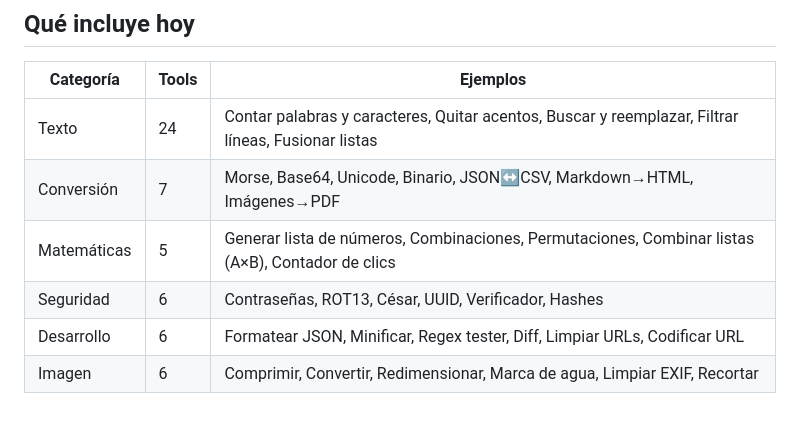
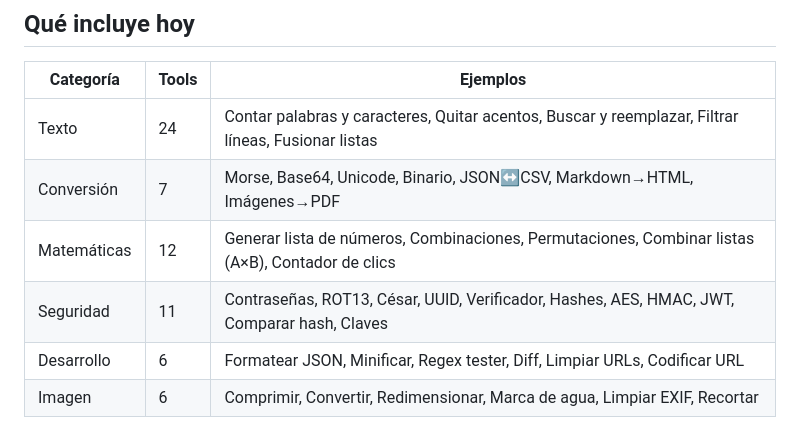
Before and after one commit to jasorioslo/proyectospixel, a Markdown page: README.md, the part around the change. GitHub-like rendering.

```diff
--- a/README.md
+++ b/README.md
@@ -12,8 +12,8 @@ Marketplace de herramientas online **gratuitas, rápidas y 100% privadas**: todo
 |-----------|-------|----------|
 | Texto | 24 | Contar palabras y caracteres, Quitar acentos, Buscar y reemplazar, Filtrar líneas, Fusionar listas |
 | Conversión | 7 | Morse, Base64, Unicode, Binario, JSON↔CSV, Markdown→HTML, Imágenes→PDF |
-| Matemáticas | 5 | Generar lista de números, Combinaciones, Permutaciones, Combinar listas (A×B), Contador de clics |
-| Seguridad | 6 | Contraseñas, ROT13, César, UUID, Verificador, Hashes |
+| Matemáticas | 12 | Generar lista de números, Combinaciones, Permutaciones, Combinar listas (A×B), Contador de clics |
+| Seguridad | 11 | Contraseñas, ROT13, César, UUID, Verificador, Hashes, AES, HMAC, JWT, Comparar hash, Claves |
 | Desarrollo | 6 | Formatear JSON, Minificar, Regex tester, Diff, Limpiar URLs, Codificar URL |
 | Imagen | 6 | Comprimir, Convertir, Redimensionar, Marca de agua, Limpiar EXIF, Recortar |
 
```
Also changed, not shown: CHANGELOG.md (+19 -0 lines), plan-dev.md (+30 -0 lines).
